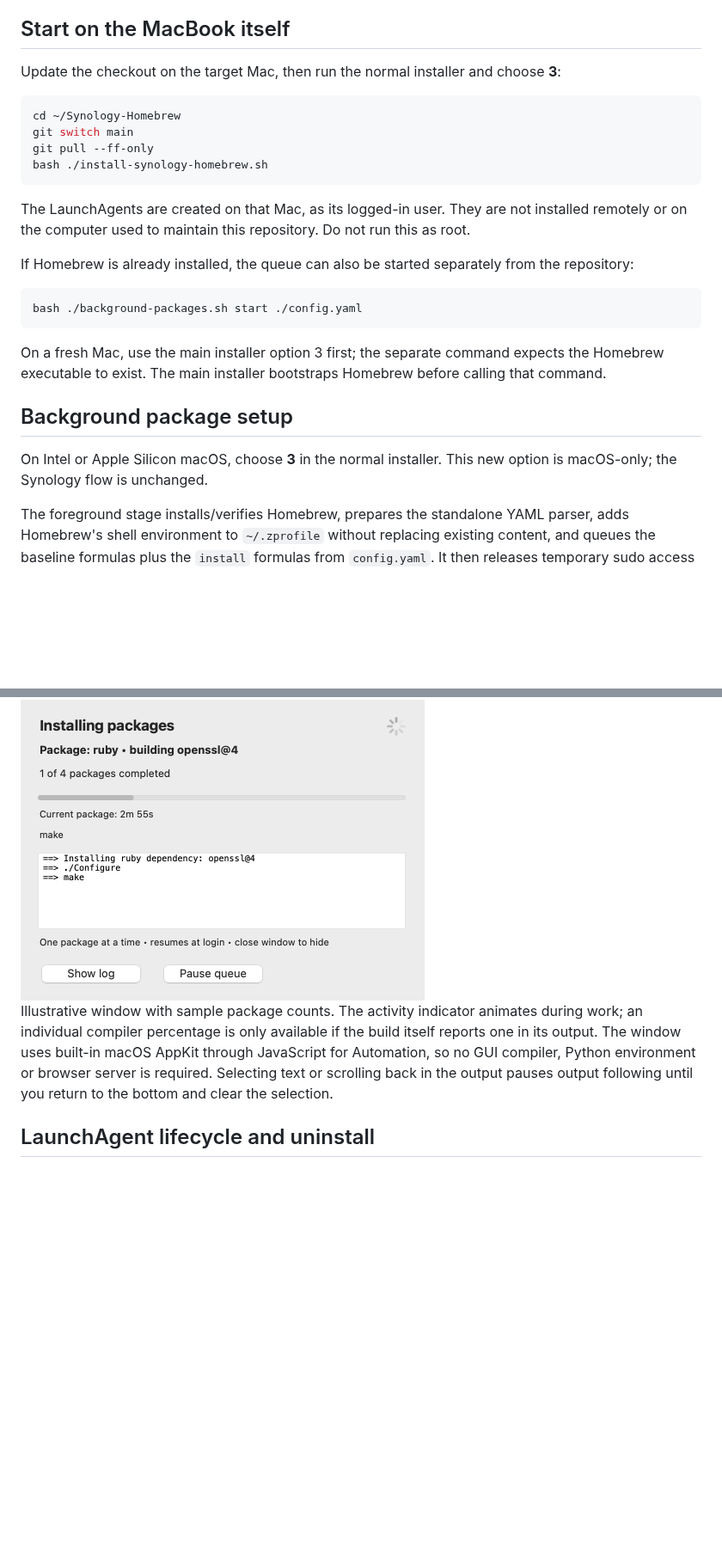
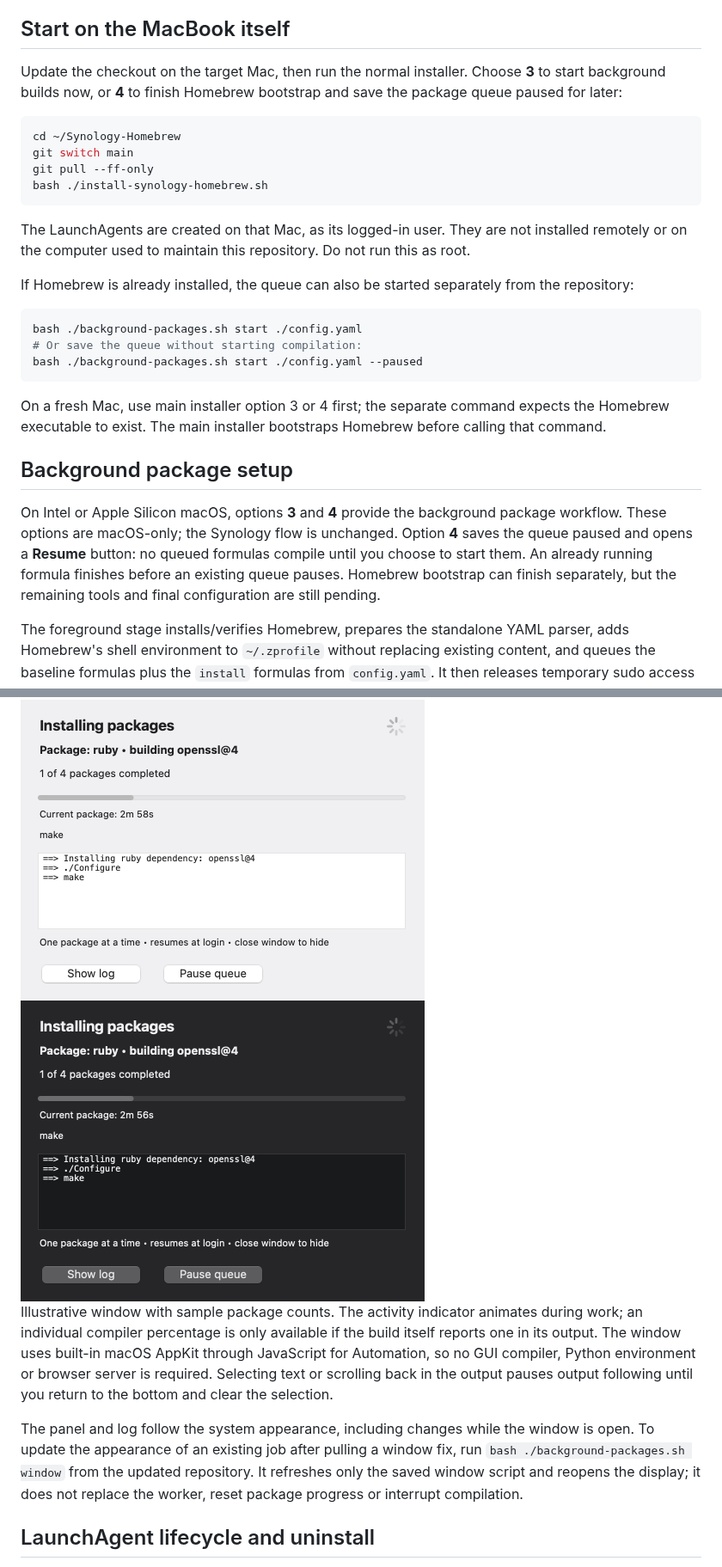
Before and after one commit to MrCee/Synology-Homebrew, a Markdown page: docs/intel-macos.md, 2 parts joined by grey strips. Shown at 86% size. GitHub-like rendering; pictures changed too: docs/images/macos-package-status-dark.png (added), docs/images/macos-package-status.png; blank space fills up the shorter version.

````diff
--- a/docs/intel-macos.md
+++ b/docs/intel-macos.md
@@ -17,7 +17,7 @@ The pinned revision applies only to the Homebrew bootstrap script. It does not f
 
 ## Start on the MacBook itself
 
-Update the checkout on the target Mac, then run the normal installer and choose **3**:
+Update the checkout on the target Mac, then run the normal installer. Choose **3** to start background builds now, or **4** to finish Homebrew bootstrap and save the package queue paused for later:
 
 ```zsh
 cd ~/Synology-Homebrew
@@ -32,13 +32,15 @@ If Homebrew is already installed, the queue can also be started separately from
 
 ```zsh
 bash ./background-packages.sh start ./config.yaml
+# Or save the queue without starting compilation:
+bash ./background-packages.sh start ./config.yaml --paused
 ```
 
-On a fresh Mac, use the main installer option 3 first; the separate command expects the Homebrew executable to exist. The main installer bootstraps Homebrew before calling that command.
+On a fresh Mac, use main installer option 3 or 4 first; the separate command expects the Homebrew executable to exist. The main installer bootstraps Homebrew before calling that command.
 
 ## Background package setup
 
-On Intel or Apple Silicon macOS, choose **3** in the normal installer. This new option is macOS-only; the Synology flow is unchanged.
+On Intel or Apple Silicon macOS, options **3** and **4** provide the background package workflow. These options are macOS-only; the Synology flow is unchanged. Option **4** saves the queue paused and opens a **Resume** button: no queued formulas compile until you choose to start them. An already running formula finishes before an existing queue pauses. Homebrew bootstrap can finish separately, but the remaining tools and final configuration are still pending.
 
 The foreground stage installs/verifies Homebrew, prepares the standalone YAML parser, adds Homebrew's shell environment to `~/.zprofile` without replacing existing content, and queues the baseline formulas plus the `install` formulas from `config.yaml`. It then releases temporary sudo access and returns your terminal. A user LaunchAgent installs one queued formula at a time with lower process priority and two build jobs by default. It does not run a blanket upgrade, uninstall packages, or retain sudo access.
 
@@ -78,7 +82,11 @@ If switching from an older foreground installation, stop that run with Control+C
 
 <img src="images/macos-package-status.png" width="470" alt="Floating macOS package status window showing completed packages, current build, live output and controls">
 
+<img src="images/macos-package-status-dark.png" width="470" alt="The macOS package status window in dark mode">
+
 Illustrative window with sample package counts. The activity indicator animates during work; an individual compiler percentage is only available if the build itself reports one in its output. The window uses built-in macOS AppKit through JavaScript for Automation, so no GUI compiler, Python environment or browser server is required. Selecting text or scrolling back in the output pauses output following until you return to the bottom and clear the selection.
+
+The panel and log follow the system appearance, including changes while the window is open. To update the appearance of an existing job after pulling a window fix, run `bash ./background-packages.sh window` from the updated repository. It refreshes only the saved window script and reopens the display; it does not replace the worker, reset package progress or interrupt compilation.
 
 ## LaunchAgent lifecycle and uninstall
 
````
Also changed, not shown: other parts of docs/intel-macos.md (+2 -0 lines), README.md (+1 -1 lines), 4 other files.
